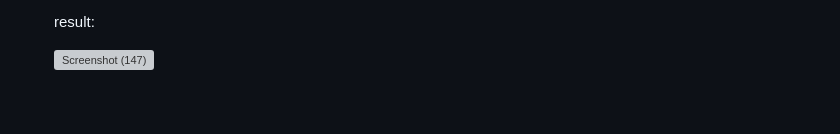
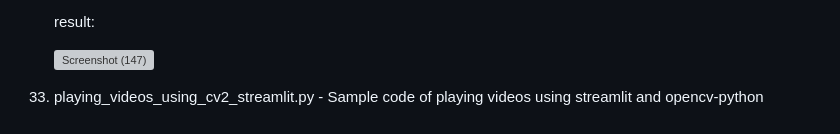
Before and after one commit to arun-arunisto/OpenCVTutorial, a Markdown page: README.md, the part around the change. GitHub-like rendering; grey boxes are pictures that could not be loaded.

```diff
--- a/README.md
+++ b/README.md
@@ -111,3 +111,6 @@ Repo Contents:
     result:
 
     ![Screenshot (147)](https://github.com/arun-arunisto/OpenCVTutorial/assets/86800553/b745e822-cb19-4d91-abbc-5f56b9f79ff2)
+
+34. playing_videos_using_cv2_streamlit.py
+        - Sample code of playing videos using streamlit and opencv-python
```
